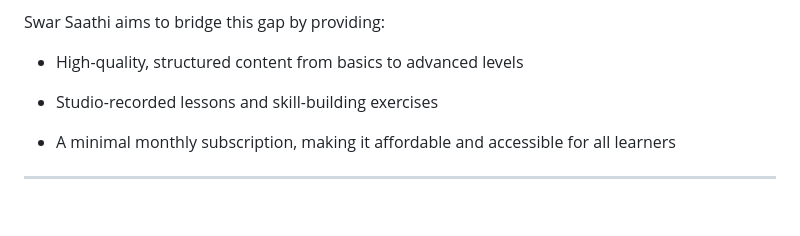
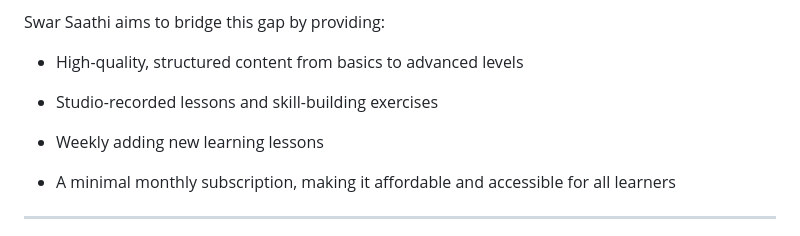
Before and after one commit to kaustubhalshi/swar-saathi-app, a Markdown page: README.md, the part around the change. Drawn GitHub-style; blank space fills up the shorter version.

```diff
--- a/README.md
+++ b/README.md
@@ -13,6 +13,8 @@ Swar Saathi aims to bridge this gap by providing:
 - High-quality, structured content from basics to advanced levels
 
 - Studio-recorded lessons and skill-building exercises
+
+- Weekly adding new learning lessons
 
 - A minimal monthly subscription, making it affordable and accessible for all learners
 
```
